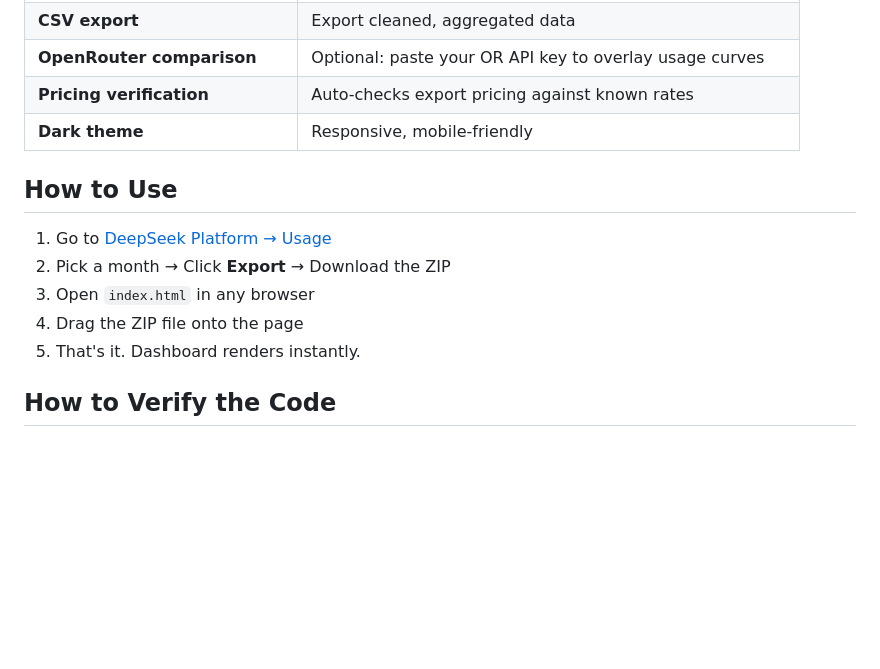
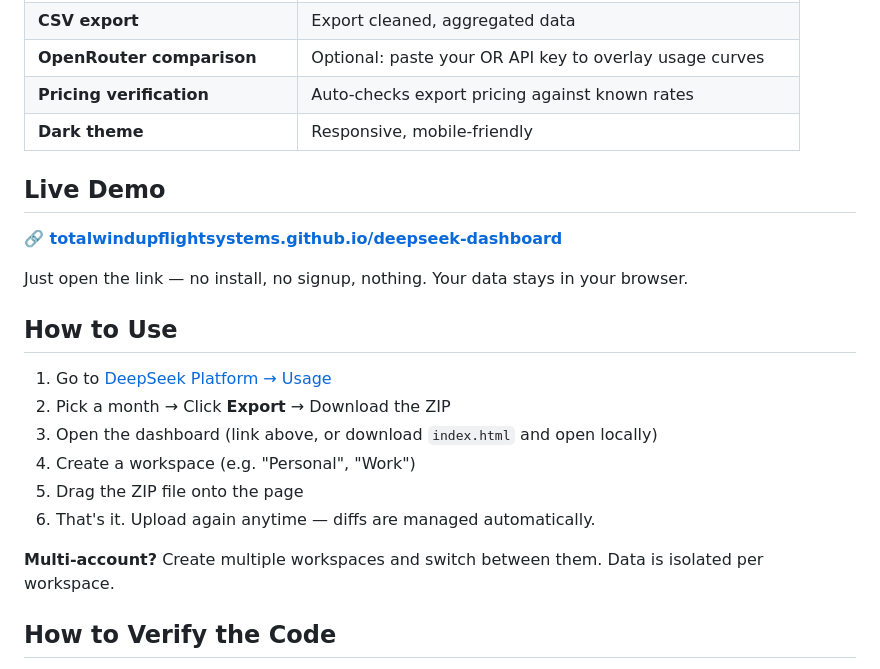
Before and after one commit to totalwindupflightsystems/deepseek-dashboard, a Markdown page: README.md, the part around the change. GitHub-like rendering; blank space fills up the shorter version.

Commit message:
Add live demo URL to README
Co-authored-by: Bane <bane@totalwindupflightsystems.com>

Co-authored-by: Alexis Okuwa <wojonstech@gmail.com>

```diff
--- a/README.md
+++ b/README.md
@@ -40,13 +40,22 @@ This dashboard fixes that. Drag in your DeepSeek usage ZIP. Get charts, trends,
 | **Pricing verification** | Auto-checks export pricing against known rates |
 | **Dark theme** | Responsive, mobile-friendly |
 
+## Live Demo
+
+**🔗 [totalwindupflightsystems.github.io/deepseek-dashboard](https://totalwindupflightsystems.github.io/deepseek-dashboard/)**
+
+Just open the link — no install, no signup, nothing. Your data stays in your browser.
+
 ## How to Use
 
 1. Go to [DeepSeek Platform → Usage](https://platform.deepseek.com/usage)
 2. Pick a month → Click **Export** → Download the ZIP
-3. Open `index.html` in any browser
-4. Drag the ZIP file onto the page
-5. That's it. Dashboard renders instantly.
+3. Open the dashboard (link above, or download `index.html` and open locally)
+4. Create a workspace (e.g. "Personal", "Work")
+5. Drag the ZIP file onto the page
+6. That's it. Upload again anytime — diffs are managed automatically.
+
+**Multi-account?** Create multiple workspaces and switch between them. Data is isolated per workspace.
 
 ## How to Verify the Code
 
```
